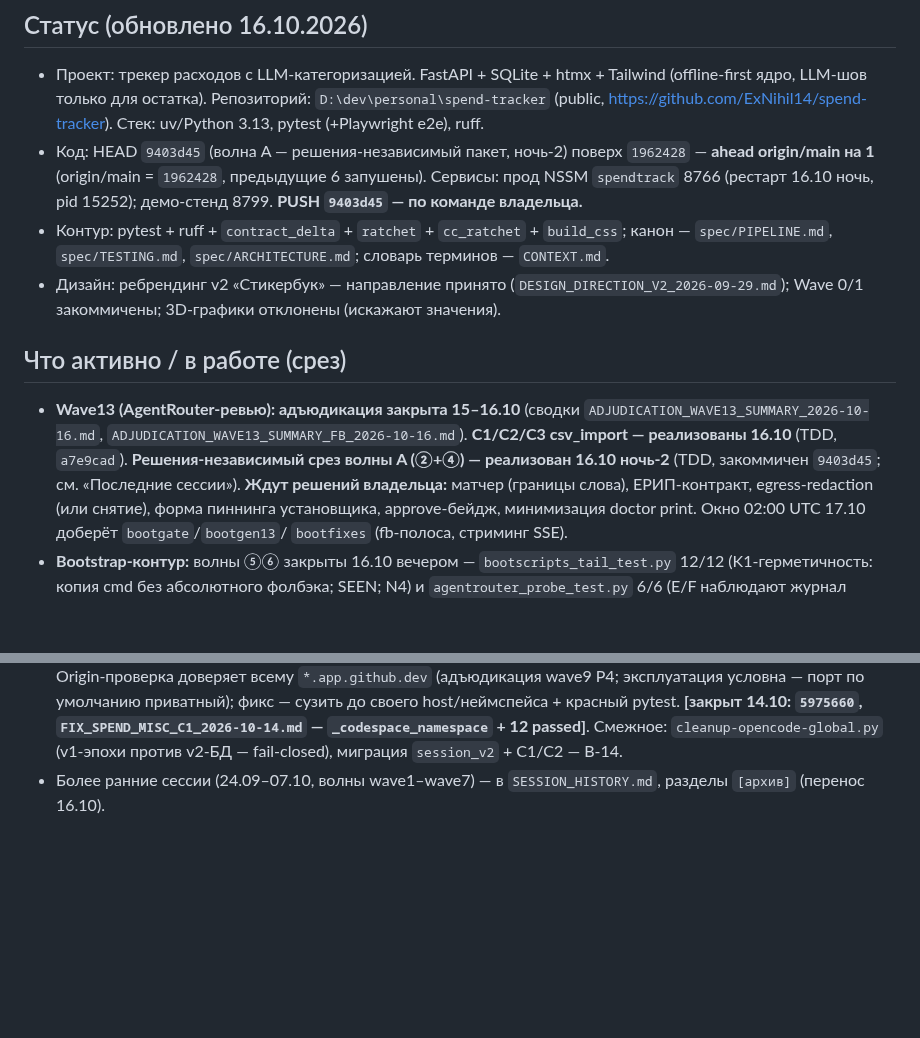
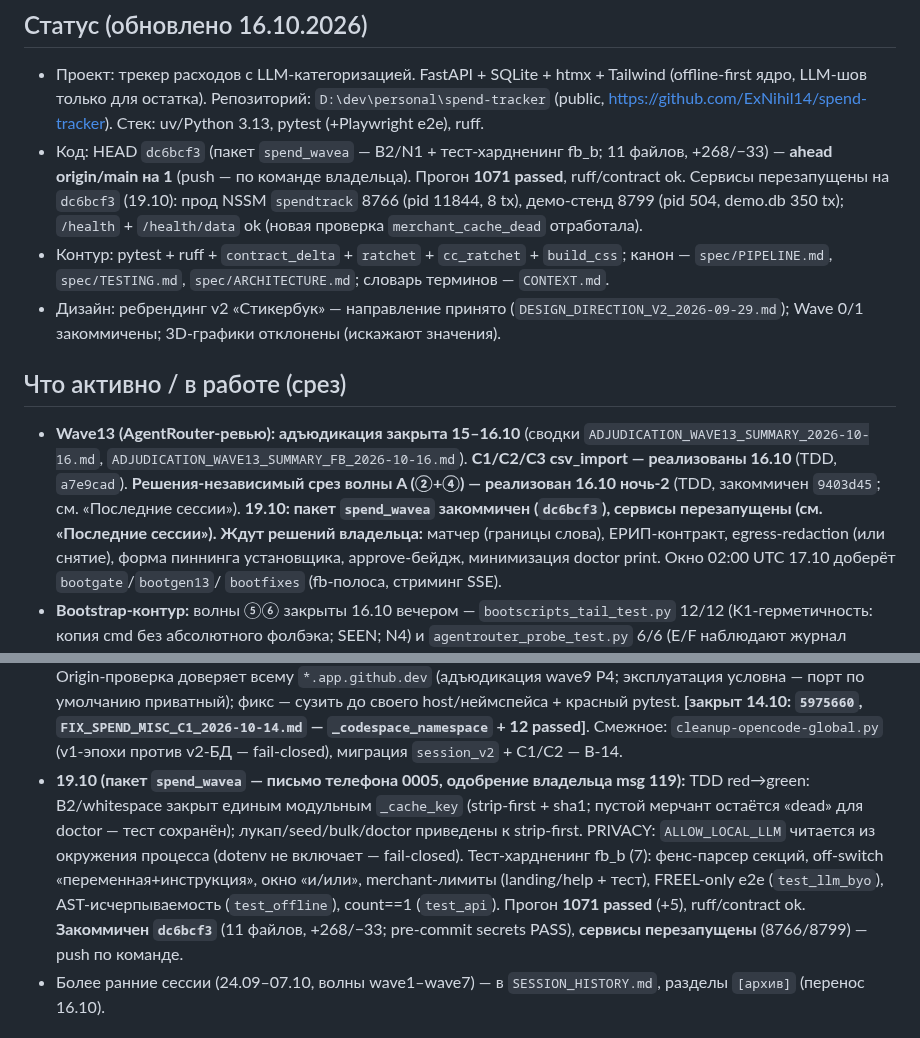
Before and after one commit to ExNihil14/spend-tracker, a Markdown page: continue.md, 2 parts joined by grey strips. Rendered like a GitHub page; blank space fills up the shorter version.

Commit message:
docs(continue): пакет spend_wavea закоммичен (dc6bcf3), сервисы перезапущены

```diff
--- a/continue.md
+++ b/continue.md
@@ -9,8 +9,7 @@
 - Проект: трекер расходов с LLM-категоризацией. FastAPI + SQLite + htmx + Tailwind (offline-first ядро,
   LLM-шов только для остатка). Репозиторий: `D:\dev\personal\spend-tracker` (public,
   https://github.com/ExNihil14/spend-tracker). Стек: uv/Python 3.13, pytest (+Playwright e2e), ruff.
-- Код: HEAD `9403d45` (волна A — решения-независимый пакет, ночь-2) поверх `1962428` — **ahead origin/main на 1**
-  (origin/main = `1962428`, предыдущие 6 запушены). Сервисы: прод NSSM `spendtrack` 8766 (рестарт 16.10 ночь, pid 15252); демо-стенд 8799. **PUSH `9403d45` — по команде владельца.**
+- Код: HEAD `dc6bcf3` (пакет `spend_wavea` — B2/N1 + тест-хардненинг fb_b; 11 файлов, +268/−33) — **ahead origin/main на 1** (push — по команде владельца). Прогон **1071 passed**, ruff/contract ok. Сервисы перезапущены на `dc6bcf3` (19.10): прод NSSM `spendtrack` 8766 (pid 11844, 8 tx), демо-стенд 8799 (pid 504, demo.db 350 tx); `/health` + `/health/data` ok (новая проверка `merchant_cache_dead` отработала).
 - Контур: pytest + ruff + `contract_delta` + `ratchet` + `cc_ratchet` + `build_css`; канон — `spec/PIPELINE.md`,
   `spec/TESTING.md`, `spec/ARCHITECTURE.md`; словарь терминов — `CONTEXT.md`.
 - Дизайн: ребрендинг v2 «Стикербук» — направление принято (`DESIGN_DIRECTION_V2_2026-09-29.md`); Wave 0/1
@@ -20,6 +19,7 @@
 - **Wave13 (AgentRouter-ревью): адъюдикация закрыта 15–16.10** (сводки `ADJUDICATION_WAVE13_SUMMARY_2026-10-16.md`,
   `ADJUDICATION_WAVE13_SUMMARY_FB_2026-10-16.md`). **C1/C2/C3 csv_import — реализованы 16.10** (TDD, `a7e9cad`).
   **Решения-независимый срез волны A (②+④) — реализован 16.10 ночь-2** (TDD, закоммичен `9403d45`; см. «Последние сессии»).
+  **19.10: пакет `spend_wavea` закоммичен (`dc6bcf3`), сервисы перезапущены (см. «Последние сессии»).**
   **Ждут решений владельца:** матчер (границы слова), ЕРИП-контракт, egress-redaction (или снятие), форма пиннинга
   установщика, approve-бейдж, минимизация doctor print. Окно 02:00 UTC 17.10 доберёт `bootgate`/`bootgen13`/
   `bootfixes` (fb-полоса, стриминг SSE).
@@ -69,6 +69,7 @@
   условна — порт по умолчанию приватный); фикс — сузить до своего host/неймспейса + красный pytest. **[закрыт
   14.10: `5975660`, `FIX_SPEND_MISC_C1_2026-10-14.md` — `_codespace_namespace` + 12 passed]**. Смежное:
   `cleanup-opencode-global.py` (v1-эпохи против v2-БД — fail-closed), миграция `session_v2` + C1/C2 — B-14.
+- **19.10 (пакет `spend_wavea` — письмо телефона 0005, одобрение владельца msg 119):** TDD red→green: B2/whitespace закрыт единым модульным `_cache_key` (strip-first + sha1; пустой мерчант остаётся «dead» для doctor — тест сохранён); лукап/seed/bulk/doctor приведены к strip-first. PRIVACY: `ALLOW_LOCAL_LLM` читается из окружения процесса (dotenv не включает — fail-closed). Тест-хардненинг fb_b (7): фенс-парсер секций, off-switch «переменная+инструкция», окно «и/или», merchant-лимиты (landing/help + тест), FREEL-only e2e (`test_llm_byo`), AST-исчерпываемость (`test_offline`), count==1 (`test_api`). Прогон **1071 passed** (+5), ruff/contract ok. **Закоммичен `dc6bcf3`** (11 файлов, +268/−33; pre-commit secrets PASS), **сервисы перезапущены** (8766/8799) — push по команде.
 - Более ранние сессии (24.09–07.10, волны wave1–wave7) — в `SESSION_HISTORY.md`, разделы `[архив]` (перенос 16.10).
 
 ## Архитектурные решения (frozen)
```
